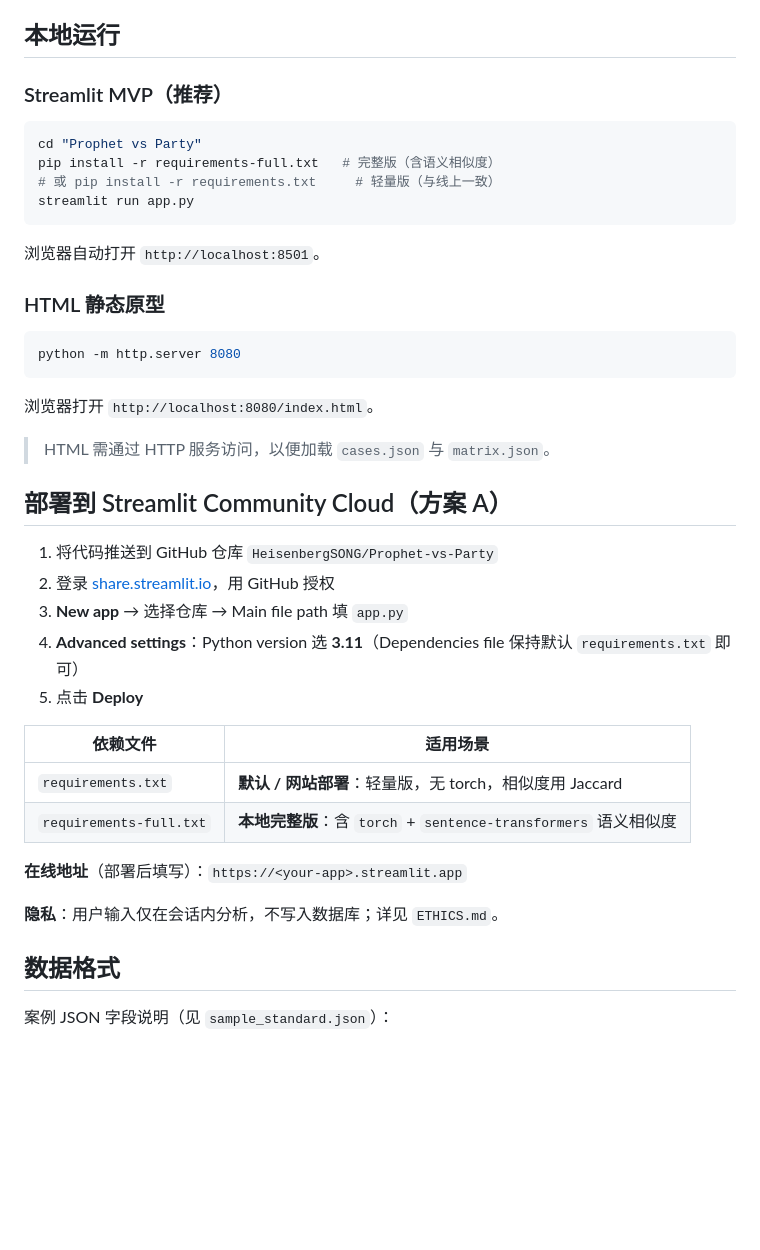
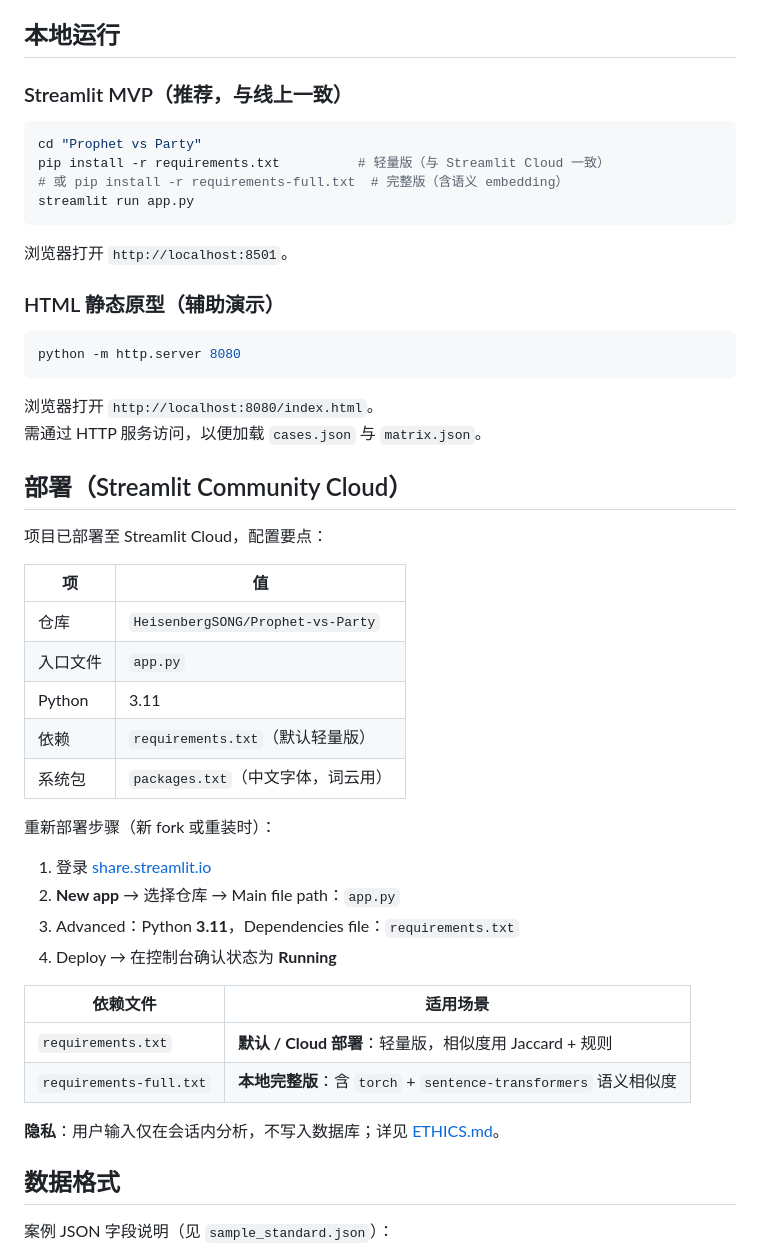
Before and after one commit to HeisenbergSONG/Prophet-vs-Party, a Markdown page: readme.md, the part around one of its changes. Rendered like a GitHub page; blank space fills up the shorter version.

````diff
--- a/readme.md
+++ b/readme.md
@@ -37,43 +74,51 @@
 
 ## 本地运行
 
-### Streamlit MVP（推荐）
+### Streamlit MVP（推荐，与线上一致）
 
 ```bash
 cd "Prophet vs Party"
-pip install -r requirements-full.txt   # 完整版（含语义相似度）
-# 或 pip install -r requirements.txt     # 轻量版（与线上一致）
+pip install -r requirements.txt          # 轻量版（与 Streamlit Cloud 一致）
+# 或 pip install -r requirements-full.txt  # 完整版（含语义 embedding）
 streamlit run app.py
 ```
 
-浏览器自动打开 `http://localhost:8501`。
+浏览器打开 `http://localhost:8501`。
 
-### HTML 静态原型
+### HTML 静态原型（辅助演示）
 
 ```bash
 python -m http.server 8080
 ```
 
 浏览器打开 `http://localhost:8080/index.html`。
+需通过 HTTP 服务访问，以便加载 `cases.json` 与 `matrix.json`。
 
-> HTML 需通过 HTTP 服务访问，以便加载 `cases.json` 与 `matrix.json`。
+## 部署（Streamlit Community Cloud）
 
-## 部署到 Streamlit Community Cloud（方案 A）
+项目已部署至 Streamlit Cloud，配置要点：
 
-1. 将代码推送到 GitHub 仓库 `HeisenbergSONG/Prophet-vs-Party`
-2. 登录 [share.streamlit.io](https://share.streamlit.io)，用 GitHub 授权
-3. **New app** → 选择仓库 → Main file path 填 `app.py`
-4. **Advanced settings**：Python version 选 **3.11**（Dependencies file 保持默认 `requirements.txt` 即可）
-5. 点击 **Deploy**
+| 项 | 值 |
+|----|-----|
+| 仓库 | `HeisenbergSONG/Prophet-vs-Party` |
+| 入口文件 | `app.py` |
+| Python | 3.11 |
+| 依赖 | `requirements.txt`（默认轻量版） |
+| 系统包 | `packages.txt`（中文字体，词云用） |
+
+重新部署步骤（新 fork 或重装时）：
+
+1. 登录 [share.streamlit.io](https://share.streamlit.io)
+2. **New app** → 选择仓库 → Main file path：`app.py`
+3. Advanced：Python **3.11**，Dependencies file：`requirements.txt`
+4. Deploy → 在控制台确认状态为 **Running**
 
 | 依赖文件 | 适用场景 |
 |----------|----------|
-| `requirements.txt` | **默认 / 网站部署**：轻量版，无 torch，相似度用 Jaccard |
+| `requirements.txt` | **默认 / Cloud 部署**：轻量版，相似度用 Jaccard + 规则 |
 | `requirements-full.txt` | **本地完整版**：含 `torch` + `sentence-transformers` 语义相似度 |
 
-**在线地址**（部署后填写）：`https://<your-app>.streamlit.app`
-
-**隐私**：用户输入仅在会话内分析，不写入数据库；详见 `ETHICS.md`。
+**隐私**：用户输入仅在会话内分析，不写入数据库；详见 [ETHICS.md](./ETHICS.md)。
 
 ## 数据格式
 
````
Also changed, not shown: other parts of readme.md (+55 -15 lines), roadmap.md (+76 -31 lines).
